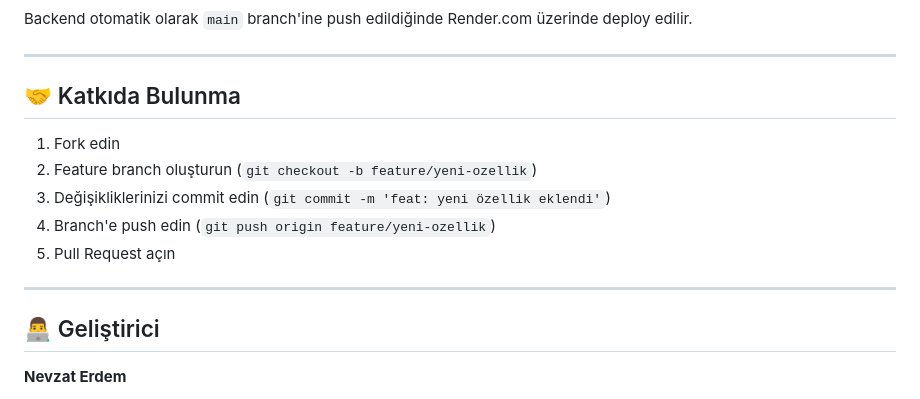
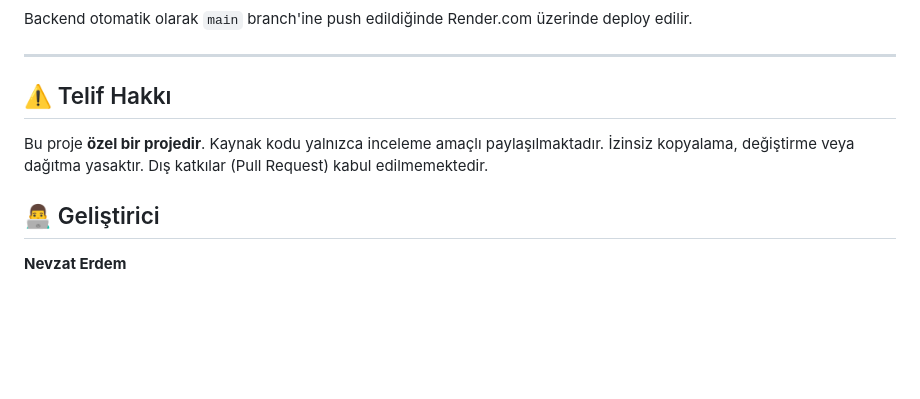
Before and after one commit to nevzaterdem/SmartCalorieApp, a Markdown page: README.md, the part around the change. Drawn GitHub-style; blank space fills up the shorter version.

Commit message:
docs: remove contributing section, add copyright notice

```diff
--- a/README.md
+++ b/README.md
@@ -333,15 +333,9 @@ Backend otomatik olarak `main` branch'ine push edildiğinde Render.com üzerinde
 
 ---
 
-## 🤝 Katkıda Bulunma
+## ⚠️ Telif Hakkı
 
-1. Fork edin
-2. Feature branch oluşturun (`git checkout -b feature/yeni-ozellik`)
-3. Değişikliklerinizi commit edin (`git commit -m 'feat: yeni özellik eklendi'`)
-4. Branch'e push edin (`git push origin feature/yeni-ozellik`)
-5. Pull Request açın
-
----
+Bu proje **özel bir projedir**. Kaynak kodu yalnızca inceleme amaçlı paylaşılmaktadır. İzinsiz kopyalama, değiştirme veya dağıtma yasaktır. Dış katkılar (Pull Request) kabul edilmemektedir.
 
 ## 👨‍💻 Geliştirici
 
```
